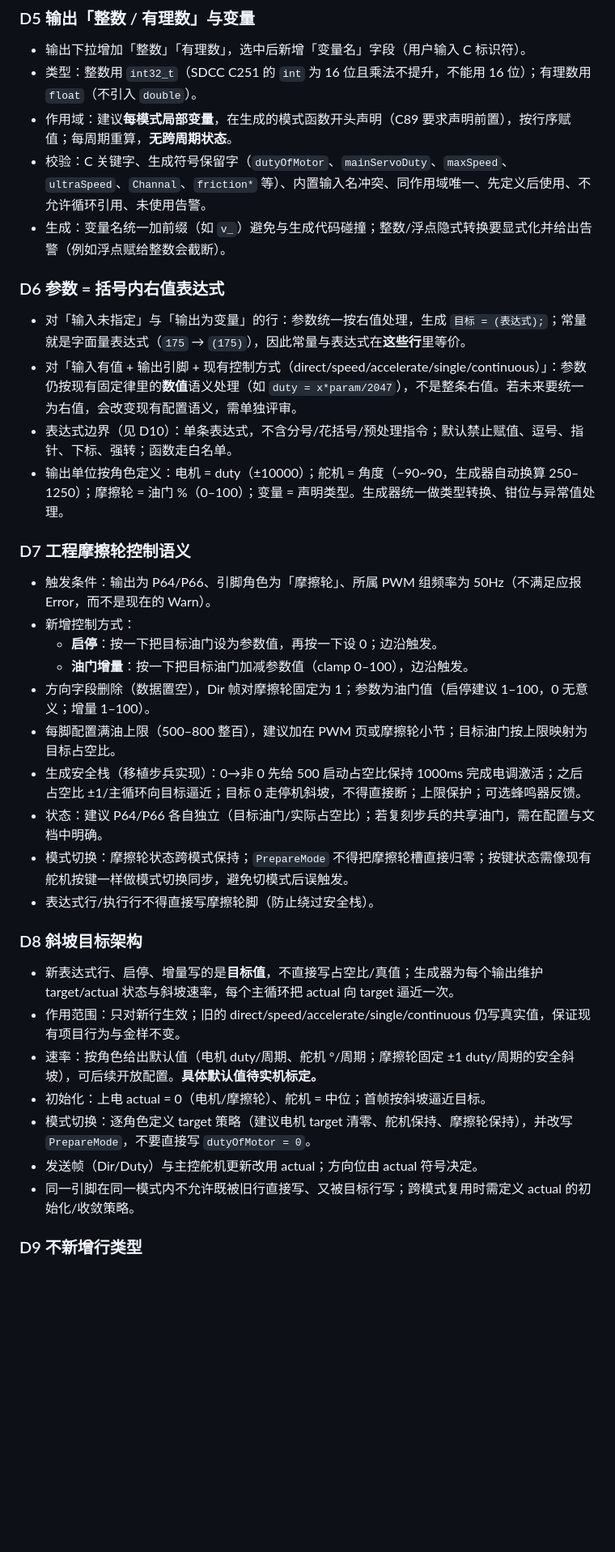
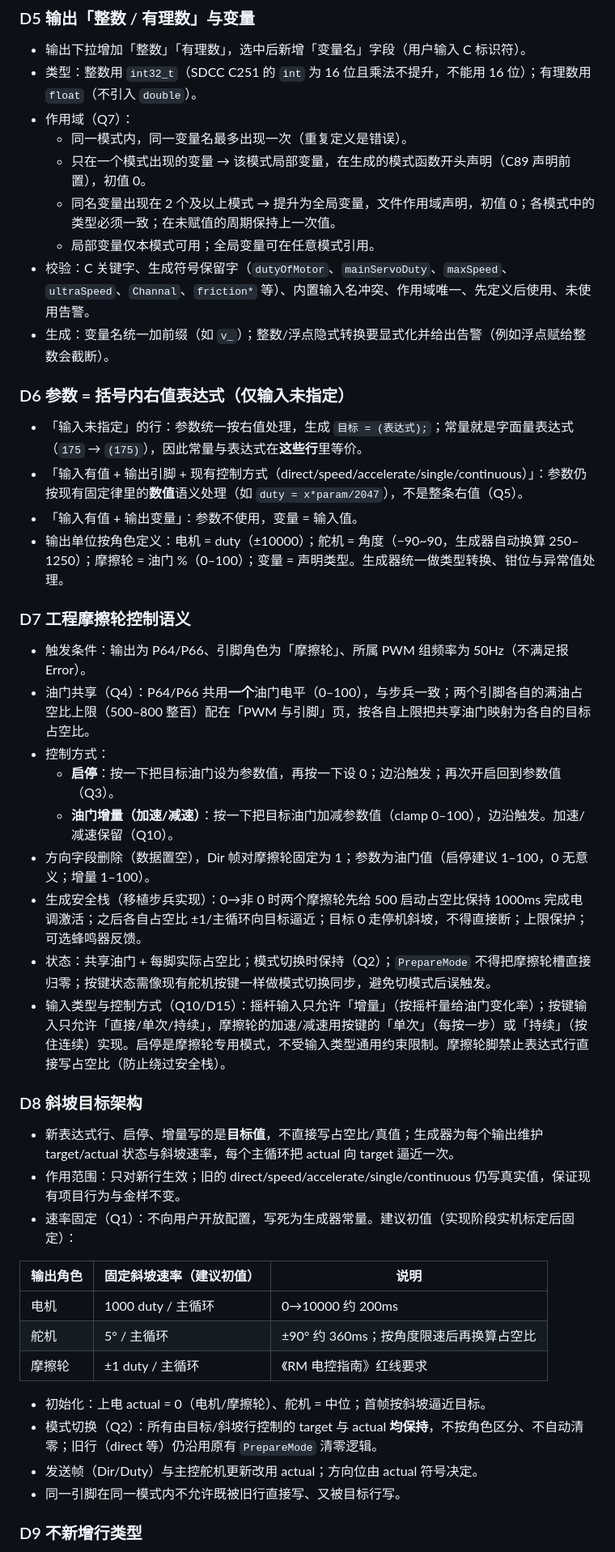
Before and after one commit to louqingjie/PIE-Block, a Markdown page: docs/design/工程项目高级配置决策.md, the part around one of its changes. Shown at 81% size. Drawn GitHub-style; blank space fills up the shorter version.

Commit message:
docs(design): 更新工程项目高级配置决策（Q1–Q10 已决议）

```diff
--- a/docs/design/工程项目高级配置决策.md
+++ b/docs/design/工程项目高级配置决策.md
@@ -81,39 +84,49 @@
 
 - 输出下拉增加「整数」「有理数」，选中后新增「变量名」字段（用户输入 C 标识符）。
 - 类型：整数用 `int32_t`（SDCC C251 的 `int` 为 16 位且乘法不提升，不能用 16 位）；有理数用 `float`（不引入 `double`）。
-- 作用域：建议**每模式局部变量**，在生成的模式函数开头声明（C89 要求声明前置），按行序赋值；每周期重算，**无跨周期状态**。
-- 校验：C 关键字、生成符号保留字（`dutyOfMotor`、`mainServoDuty`、`maxSpeed`、`ultraSpeed`、`Channal`、`friction*` 等）、内置输入名冲突、同作用域唯一、先定义后使用、不允许循环引用、未使用告警。
-- 生成：变量名统一加前缀（如 `v_`）避免与生成代码碰撞；整数/浮点隐式转换要显式化并给出告警（例如浮点赋给整数会截断）。
+- 作用域（Q7）：
+  - 同一模式内，同一变量名最多出现一次（重复定义是错误）。
+  - 只在一个模式出现的变量 → 该模式局部变量，在生成的模式函数开头声明（C89 声明前置），初值 0。
+  - 同名变量出现在 2 个及以上模式 → 提升为全局变量，文件作用域声明，初值 0；各模式中的类型必须一致；在未赋值的周期保持上一次值。
+  - 局部变量仅本模式可用；全局变量可在任意模式引用。
+- 校验：C 关键字、生成符号保留字（`dutyOfMotor`、`mainServoDuty`、`maxSpeed`、`ultraSpeed`、`Channal`、`friction*` 等）、内置输入名冲突、作用域唯一、先定义后使用、未使用告警。
+- 生成：变量名统一加前缀（如 `v_`）；整数/浮点隐式转换要显式化并给出告警（例如浮点赋给整数会截断）。
 
-### D6 参数 = 括号内右值表达式
+### D6 参数 = 括号内右值表达式（仅输入未指定）
 
-- 对「输入未指定」与「输出为变量」的行：参数统一按右值处理，生成 `目标 = (表达式);`；常量就是字面量表达式（`175` → `(175)`），因此常量与表达式在**这些行**里等价。
-- 对「输入有值 + 输出引脚 + 现有控制方式（direct/speed/accelerate/single/continuous）」：参数仍按现有固定律里的**数值**语义处理（如 `duty = x*param/2047`），不是整条右值。若未来要统一为右值，会改变现有配置语义，需单独评审。
-- 表达式边界（见 D10）：单条表达式，不含分号/花括号/预处理指令；默认禁止赋值、逗号、指针、下标、强转；函数走白名单。
+- 「输入未指定」的行：参数统一按右值处理，生成 `目标 = (表达式);`；常量就是字面量表达式（`175` → `(175)`），因此常量与表达式在**这些行**里等价。
+- 「输入有值 + 输出引脚 + 现有控制方式（direct/speed/accelerate/single/continuous）」：参数仍按现有固定律里的**数值**语义处理（如 `duty = x*param/2047`），不是整条右值（Q5）。
+- 「输入有值 + 输出变量」：参数不使用，变量 = 输入值。
 - 输出单位按角色定义：电机 = duty（±10000）；舵机 = 角度（−90~90，生成器自动换算 250–1250）；摩擦轮 = 油门 %（0–100）；变量 = 声明类型。生成器统一做类型转换、钳位与异常值处理。
 
 ### D7 工程摩擦轮控制语义
 
-- 触发条件：输出为 P64/P66、引脚角色为「摩擦轮」、所属 PWM 组频率为 50Hz（不满足应报 Error，而不是现在的 Warn）。
-- 新增控制方式：
-  - **启停**：按一下把目标油门设为参数值，再按一下设 0；边沿触发。
-  - **油门增量**：按一下把目标油门加减参数值（clamp 0–100），边沿触发。
+- 触发条件：输出为 P64/P66、引脚角色为「摩擦轮」、所属 PWM 组频率为 50Hz（不满足报 Error）。
+- 油门共享（Q4）：P64/P66 共用**一个**油门电平（0–100），与步兵一致；两个引脚各自的满油占空比上限（500–800 整百）配在「PWM 与引脚」页，按各自上限把共享油门映射为各自的目标占空比。
+- 控制方式：
+  - **启停**：按一下把目标油门设为参数值，再按一下设 0；边沿触发；再次开启回到参数值（Q3）。
+  - **油门增量（加速/减速）**：按一下把目标油门加减参数值（clamp 0–100），边沿触发。加速/减速保留（Q10）。
 - 方向字段删除（数据置空），Dir 帧对摩擦轮固定为 1；参数为油门值（启停建议 1–100，0 无意义；增量 1–100）。
-- 每脚配置满油上限（500–800 整百），建议加在 PWM 页或摩擦轮小节；目标油门按上限映射为目标占空比。
-- 生成安全栈（移植步兵实现）：0→非 0 先给 500 启动占空比保持 1000ms 完成电调激活；之后占空比 ±1/主循环向目标逼近；目标 0 走停机斜坡，不得直接断；上限保护；可选蜂鸣器反馈。
-- 状态：建议 P64/P66 各自独立（目标油门/实际占空比）；若复刻步兵的共享油门，需在配置与文档中明确。
-- 模式切换：摩擦轮状态跨模式保持；`PrepareMode` 不得把摩擦轮槽直接归零；按键状态需像现有舵机按键一样做模式切换同步，避免切模式后误触发。
-- 表达式行/执行行不得直接写摩擦轮脚（防止绕过安全栈）。
+- 生成安全栈（移植步兵实现）：0→非 0 时两个摩擦轮先给 500 启动占空比保持 1000ms 完成电调激活；之后各自占空比 ±1/主循环向目标逼近；目标 0 走停机斜坡，不得直接断；上限保护；可选蜂鸣器反馈。
+- 状态：共享油门 + 每脚实际占空比；模式切换时保持（Q2）；`PrepareMode` 不得把摩擦轮槽直接归零；按键状态需像现有舵机按键一样做模式切换同步，避免切模式后误触发。
+- 输入类型与控制方式（Q10/D15）：摇杆输入只允许「增量」（按摇杆量给油门变化率）；按键输入只允许「直接/单次/持续」，摩擦轮的加速/减速用按键的「单次」（每按一步）或「持续」（按住连续）实现。启停是摩擦轮专用模式，不受输入类型通用约束限制。摩擦轮脚禁止表达式行直接写占空比（防止绕过安全栈）。
 
 ### D8 斜坡目标架构
 
 - 新表达式行、启停、增量写的是**目标值**，不直接写占空比/真值；生成器为每个输出维护 target/actual 状态与斜坡速率，每个主循环把 actual 向 target 逼近一次。
 - 作用范围：只对新行生效；旧的 direct/speed/accelerate/single/continuous 仍写真实值，保证现有项目行为与金样不变。
-- 速率：按角色给出默认值（电机 duty/周期、舵机 °/周期；摩擦轮固定 ±1 duty/周期的安全斜坡），可后续开放配置。**具体默认值待实机标定。**
+- 速率固定（Q1）：不向用户开放配置，写死为生成器常量。建议初值（实现阶段实机标定后固定）：
+
+| 输出角色 | 固定斜坡速率（建议初值） | 说明 |
+| --- | --- | --- |
+| 电机 | 1000 duty / 主循环 | 0→10000 约 200ms |
+| 舵机 | 5° / 主循环 | ±90° 约 360ms；按角度限速后再换算占空比 |
+| 摩擦轮 | ±1 duty / 主循环 | 《RM 电控指南》红线要求 |
+
 - 初始化：上电 actual = 0（电机/摩擦轮）、舵机 = 中位；首帧按斜坡逼近目标。
-- 模式切换：逐角色定义 target 策略（建议电机 target 清零、舵机保持、摩擦轮保持），并改写 `PrepareMode`，不要直接写 `dutyOfMotor = 0`。
+- 模式切换（Q2）：所有由目标/斜坡行控制的 target 与 actual **均保持**，不按角色区分、不自动清零；旧行（direct 等）仍沿用原有 `PrepareMode` 清零逻辑。
 - 发送帧（Dir/Duty）与主控舵机更新改用 actual；方向位由 actual 符号决定。
-- 同一引脚在同一模式内不允许既被旧行直接写、又被目标行写；跨模式复用时需定义 actual 的初始化/收敛策略。
+- 同一引脚在同一模式内不允许既被旧行直接写、又被目标行写。
 
 ### D9 不新增行类型
 
```
Also changed, not shown: other parts of docs/design/工程项目高级配置决策.md (+91 -51 lines).
